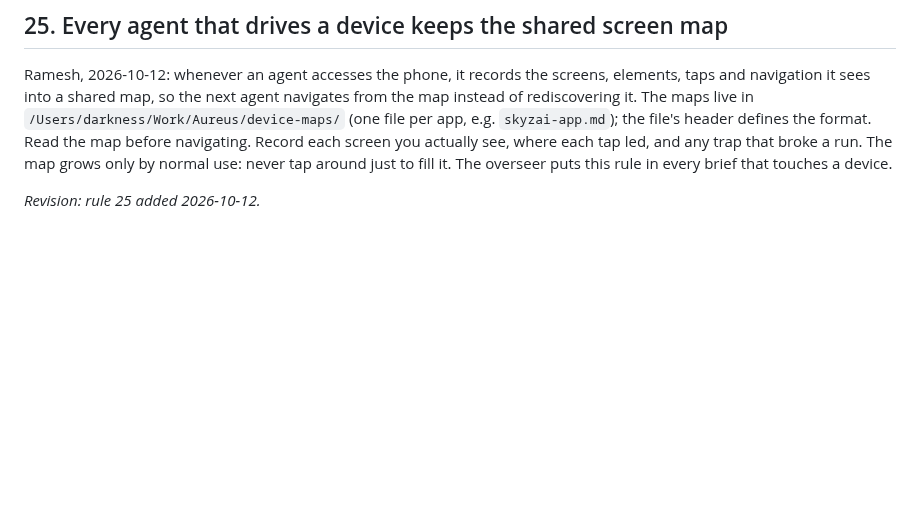
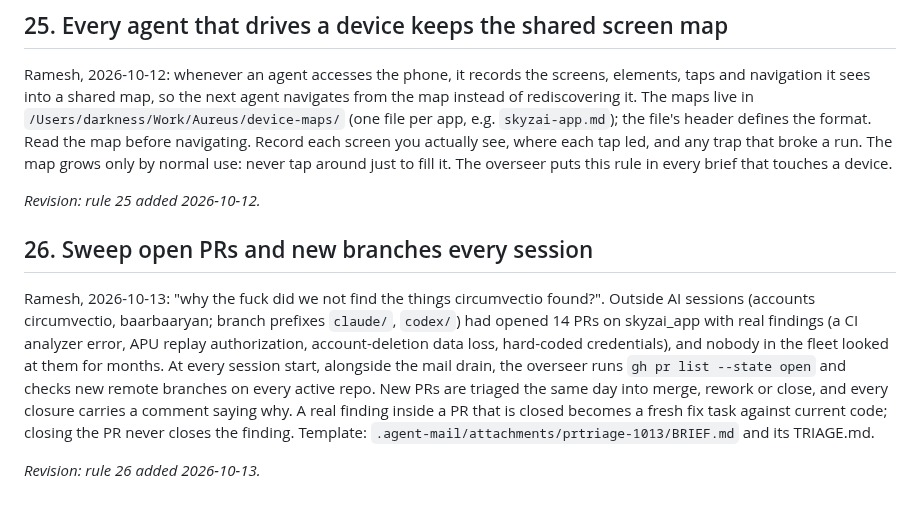
Before and after one commit to Ramesh-Giri/IAC-protocol, a Markdown page: agentmail/OPERATIONAL_RULES.md, the part around the change. Rendered like a GitHub page; blank space fills up the shorter version.

Commit message:
agentmail: rule 26 - sweep open PRs and new branches every session

```diff
--- a/agentmail/OPERATIONAL_RULES.md
+++ b/agentmail/OPERATIONAL_RULES.md
@@ -271,3 +271,14 @@ The map grows only by normal use: never tap around just to fill it.
 The overseer puts this rule in every brief that touches a device.
 
 *Revision: rule 25 added 2026-10-12.*
+
+## 26. Sweep open PRs and new branches every session
+
+Ramesh, 2026-10-13: "why the fuck did we not find the things circumvectio found?".
+Outside AI sessions (accounts circumvectio, baarbaaryan; branch prefixes `claude/`, `codex/`) had opened 14 PRs on skyzai_app with real findings (a CI analyzer error, APU replay authorization, account-deletion data loss, hard-coded credentials), and nobody in the fleet looked at them for months.
+At every session start, alongside the mail drain, the overseer runs `gh pr list --state open` and checks new remote branches on every active repo.
+New PRs are triaged the same day into merge, rework or close, and every closure carries a comment saying why.
+A real finding inside a PR that is closed becomes a fresh fix task against current code; closing the PR never closes the finding.
+Template: `.agent-mail/attachments/prtriage-1013/BRIEF.md` and its TRIAGE.md.
+
+*Revision: rule 26 added 2026-10-13.*
```
